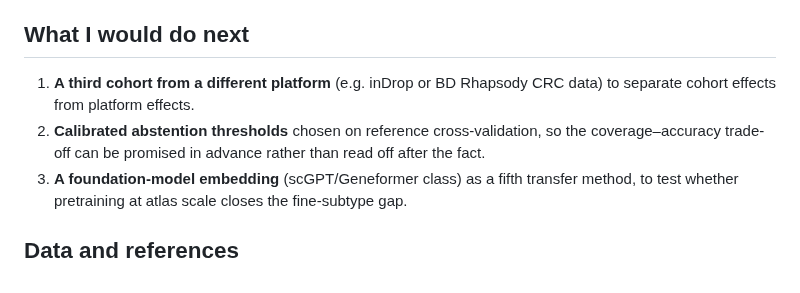
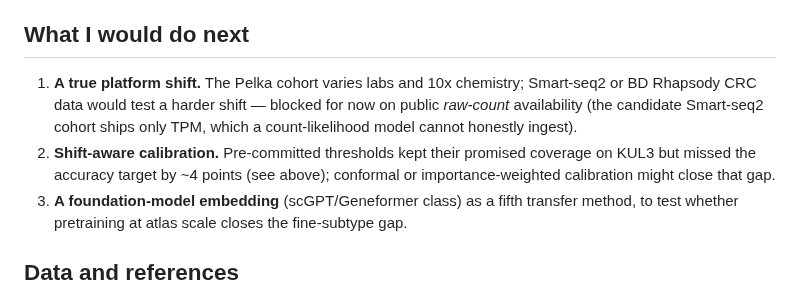
Before and after one commit to MMatinGerami/crc-singlecell-reference-mapping, a Markdown page: README.md, the part around one of its changes. Drawn GitHub-style.

```diff
--- a/README.md
+++ b/README.md
@@ -209,10 +255,13 @@ results/tables, figures      every number and figure in this README
 
 ## What I would do next
 
-1. **A third cohort from a different platform** (e.g. inDrop or BD Rhapsody CRC data) to
-   separate cohort effects from platform effects.
-2. **Calibrated abstention thresholds** chosen on reference cross-validation, so the
-   coverage–accuracy trade-off can be promised in advance rather than read off after the fact.
+1. **A true platform shift.** The Pelka cohort varies labs and 10x chemistry; Smart-seq2 or
+   BD Rhapsody CRC data would test a harder shift — blocked for now on public *raw-count*
+   availability (the candidate Smart-seq2 cohort ships only TPM, which a count-likelihood
+   model cannot honestly ingest).
+2. **Shift-aware calibration.** Pre-committed thresholds kept their promised coverage on KUL3
+   but missed the accuracy target by ~4 points (see above); conformal or importance-weighted
+   calibration might close that gap.
 3. **A foundation-model embedding** (scGPT/Geneformer class) as a fifth transfer method, to
    test whether pretraining at atlas scale closes the fine-subtype gap.
 
```
Also changed, not shown: other parts of README.md (+46 -0 lines), results/figures/fig7_pelka.png (added), 8 other files.
